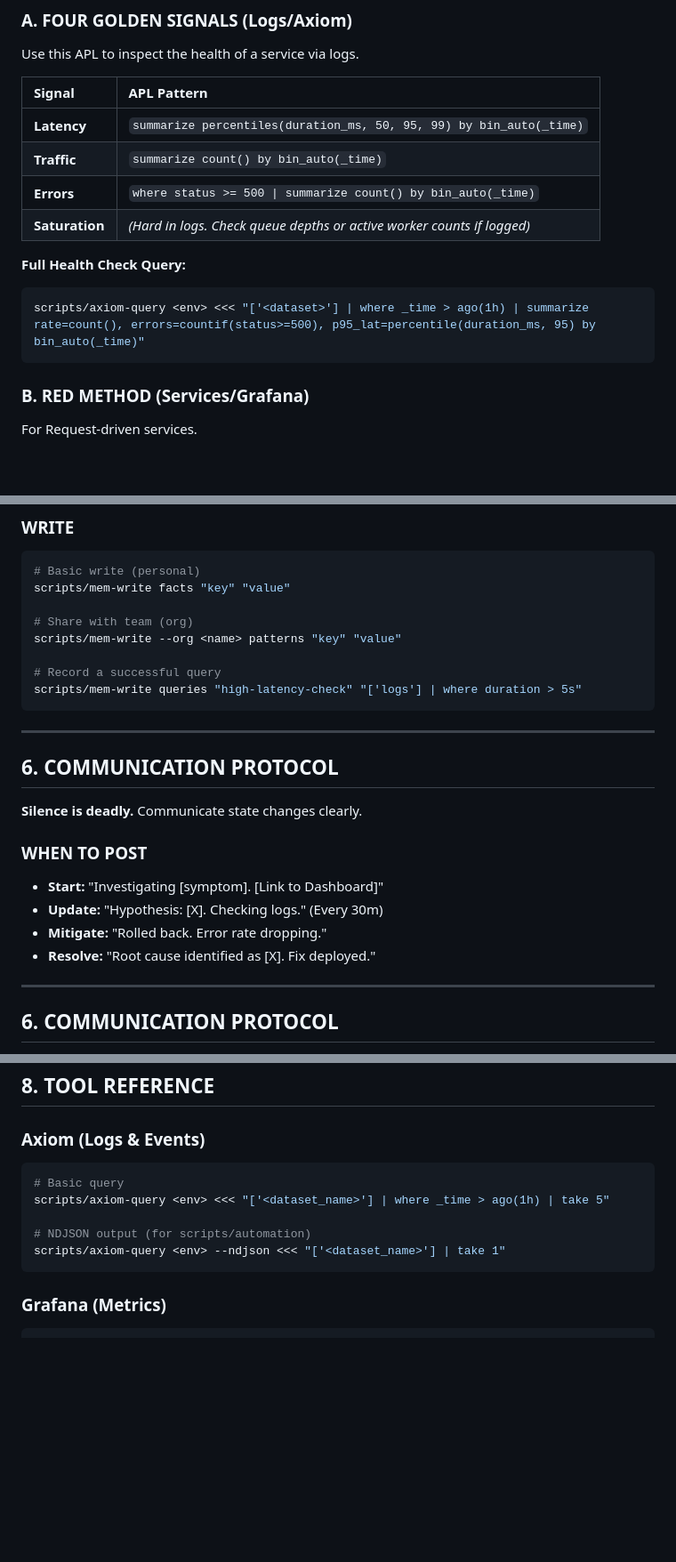
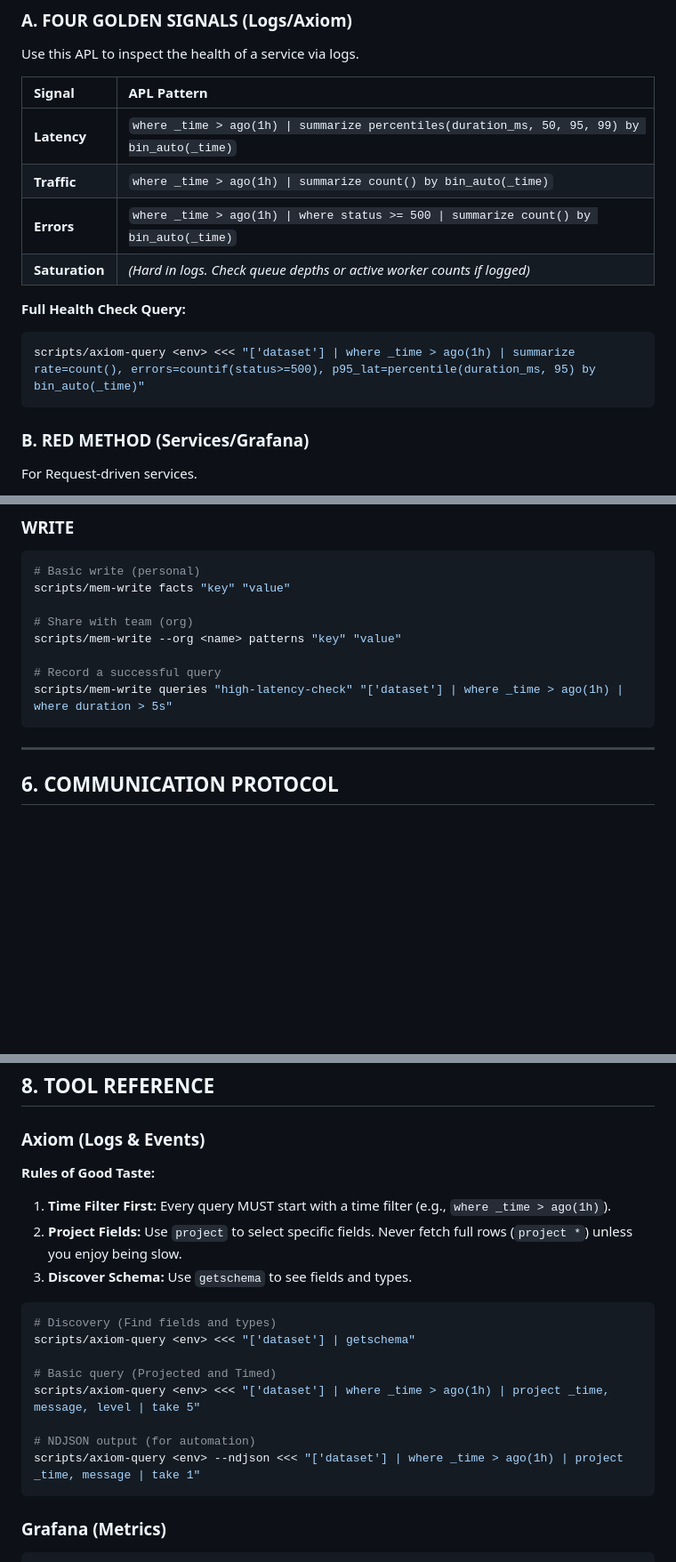
Before and after one commit to axiomhq/gilfoyle, a Markdown page: SKILL.md, 3 parts joined by grey strips. Shown at 89% size. Rendered like a GitHub page; blank space fills up the shorter version.

Commit message:
Less broken now.

````diff
--- a/SKILL.md
+++ b/SKILL.md
@@ -102,14 +102,14 @@ Use this APL to inspect the health of a service via logs.
 
 | Signal | APL Pattern |
 | :--- | :--- |
-| **Latency** | `summarize percentiles(duration_ms, 50, 95, 99) by bin_auto(_time)` |
-| **Traffic** | `summarize count() by bin_auto(_time)` |
-| **Errors** | `where status >= 500 \| summarize count() by bin_auto(_time)` |
+| **Latency** | `where _time > ago(1h) \| summarize percentiles(duration_ms, 50, 95, 99) by bin_auto(_time)` |
+| **Traffic** | `where _time > ago(1h) \| summarize count() by bin_auto(_time)` |
+| **Errors** | `where _time > ago(1h) \| where status >= 500 \| summarize count() by bin_auto(_time)` |
 | **Saturation** | *(Hard in logs. Check queue depths or active worker counts if logged)* |
 
 **Full Health Check Query:**
 ```bash
-scripts/axiom-query <env> <<< "['<dataset>'] | where _time > ago(1h) | summarize rate=count(), errors=countif(status>=500), p95_lat=percentile(duration_ms, 95) by bin_auto(_time)"
+scripts/axiom-query <env> <<< "['dataset'] | where _time > ago(1h) | summarize rate=count(), errors=countif(status>=500), p95_lat=percentile(duration_ms, 95) by bin_auto(_time)"
 ```
 
 ### B. RED METHOD (Services/Grafana)
@@ -162,20 +162,8 @@ scripts/mem-write facts "key" "value"
 scripts/mem-write --org <name> patterns "key" "value"
 
 # Record a successful query
-scripts/mem-write queries "high-latency-check" "['logs'] | where duration > 5s"
+scripts/mem-write queries "high-latency-check" "['dataset'] | where _time > ago(1h) | where duration > 5s"
 ```
-
----
-
-## 6. COMMUNICATION PROTOCOL
-
-**Silence is deadly.** Communicate state changes clearly.
-
-### WHEN TO POST
-- **Start:** "Investigating [symptom]. [Link to Dashboard]"
-- **Update:** "Hypothesis: [X]. Checking logs." (Every 30m)
-- **Mitigate:** "Rolled back. Error rate dropping."
-- **Resolve:** "Root cause identified as [X]. Fix deployed."
 
 ---
 
@@ -212,12 +200,20 @@ scripts/slack work chat.postMessage channel=C12345 text="Investigating 500s on A
 ## 8. TOOL REFERENCE
 
 ### Axiom (Logs & Events)
+**Rules of Good Taste:**
+1. **Time Filter First:** Every query MUST start with a time filter (e.g., `where _time > ago(1h)`).
+2. **Project Fields:** Use `project` to select specific fields. Never fetch full rows (`project *`) unless you enjoy being slow.
+3. **Discover Schema:** Use `getschema` to see fields and types.
+
 ```bash
-# Basic query
-scripts/axiom-query <env> <<< "['<dataset_name>'] | where _time > ago(1h) | take 5"
+# Discovery (Find fields and types)
+scripts/axiom-query <env> <<< "['dataset'] | getschema"
 
-# NDJSON output (for scripts/automation)
-scripts/axiom-query <env> --ndjson <<< "['<dataset_name>'] | take 1"
+# Basic query (Projected and Timed)
+scripts/axiom-query <env> <<< "['dataset'] | where _time > ago(1h) | project _time, message, level | take 5"
+
+# NDJSON output (for automation)
+scripts/axiom-query <env> --ndjson <<< "['dataset'] | where _time > ago(1h) | project _time, message | take 1"
 ```
 
 ### Grafana (Metrics)
````
Also changed, not shown: other parts of SKILL.md (+3 -3 lines).
